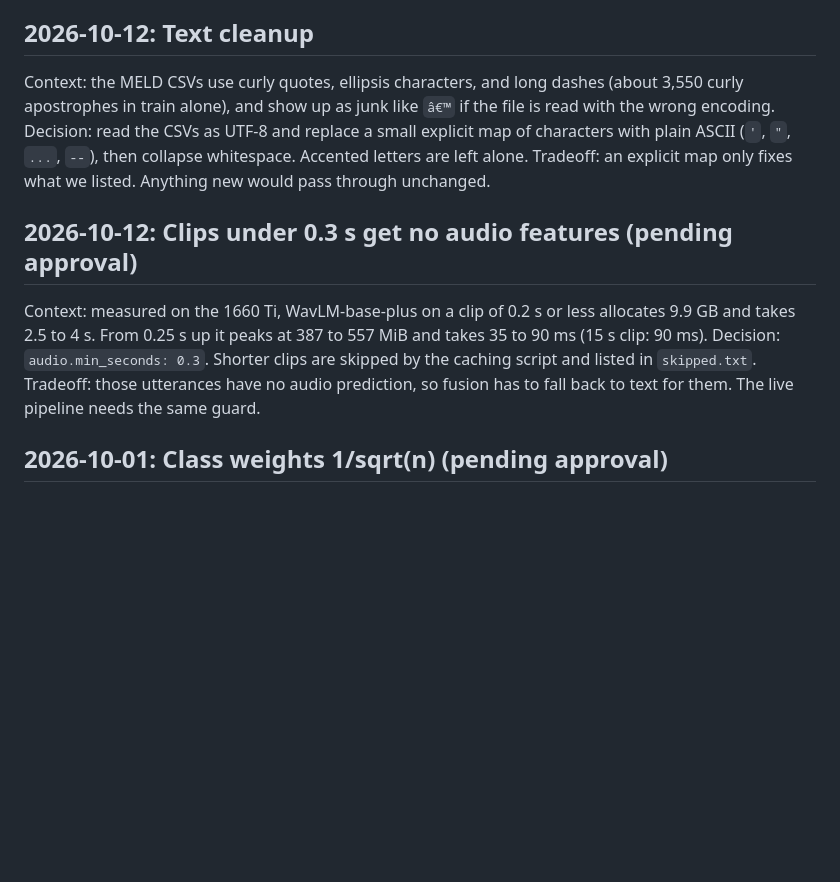
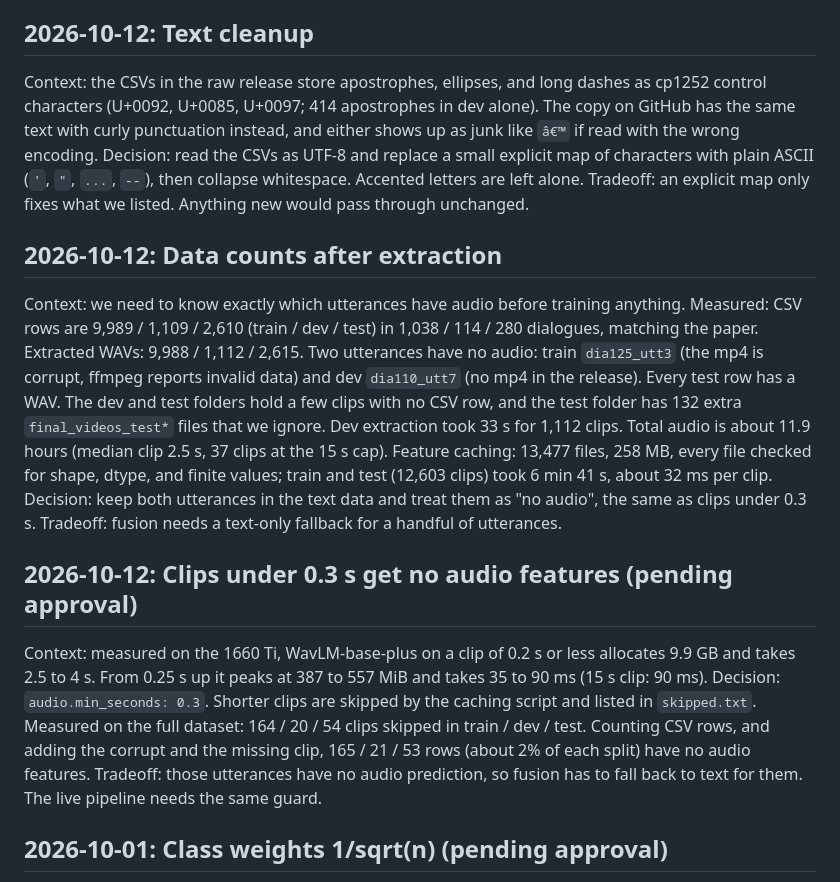
Before and after one commit to paramveer30/HCL-ML-Challenge, a Markdown page: DECISIONS.md, the part around the change. Rendered like a GitHub page; blank space fills up the shorter version.

Commit message:
Log data counts and correct text cleanup decision

```diff
--- a/DECISIONS.md
+++ b/DECISIONS.md
@@ -62,13 +62,20 @@ Decision: one ffmpeg call per clip, 6 in parallel, output cut at 15 s (the live
 Tradeoff: clips longer than 15 s lose their tail in training, the same way a live turn would.
 
 ## 2026-10-12: Text cleanup
-Context: the MELD CSVs use curly quotes, ellipsis characters, and long dashes (about 3,550 curly apostrophes in train alone), and show up as junk like `â€™` if the file is read with the wrong encoding.
+Context: the CSVs in the raw release store apostrophes, ellipses, and long dashes as cp1252 control characters (U+0092, U+0085, U+0097; 414 apostrophes in dev alone). The copy on GitHub has the same text with curly punctuation instead, and either shows up as junk like `â€™` if read with the wrong encoding.
 Decision: read the CSVs as UTF-8 and replace a small explicit map of characters with plain ASCII (`'`, `"`, `...`, `--`), then collapse whitespace. Accented letters are left alone.
 Tradeoff: an explicit map only fixes what we listed. Anything new would pass through unchanged.
+
+## 2026-10-12: Data counts after extraction
+Context: we need to know exactly which utterances have audio before training anything.
+Measured: CSV rows are 9,989 / 1,109 / 2,610 (train / dev / test) in 1,038 / 114 / 280 dialogues, matching the paper. Extracted WAVs: 9,988 / 1,112 / 2,615. Two utterances have no audio: train `dia125_utt3` (the mp4 is corrupt, ffmpeg reports invalid data) and dev `dia110_utt7` (no mp4 in the release). Every test row has a WAV. The dev and test folders hold a few clips with no CSV row, and the test folder has 132 extra `final_videos_test*` files that we ignore. Dev extraction took 33 s for 1,112 clips. Total audio is about 11.9 hours (median clip 2.5 s, 37 clips at the 15 s cap). Feature caching: 13,477 files, 258 MB, every file checked for shape, dtype, and finite values; train and test (12,603 clips) took 6 min 41 s, about 32 ms per clip.
+Decision: keep both utterances in the text data and treat them as "no audio", the same as clips under 0.3 s.
+Tradeoff: fusion needs a text-only fallback for a handful of utterances.
 
 ## 2026-10-12: Clips under 0.3 s get no audio features (pending approval)
 Context: measured on the 1660 Ti, WavLM-base-plus on a clip of 0.2 s or less allocates 9.9 GB and takes 2.5 to 4 s. From 0.25 s up it peaks at 387 to 557 MiB and takes 35 to 90 ms (15 s clip: 90 ms).
 Decision: `audio.min_seconds: 0.3`. Shorter clips are skipped by the caching script and listed in `skipped.txt`.
+Measured on the full dataset: 164 / 20 / 54 clips skipped in train / dev / test. Counting CSV rows, and adding the corrupt and the missing clip, 165 / 21 / 53 rows (about 2% of each split) have no audio features.
 Tradeoff: those utterances have no audio prediction, so fusion has to fall back to text for them. The live pipeline needs the same guard.
 
 ## 2026-10-01: Class weights 1/sqrt(n) (pending approval)
```
